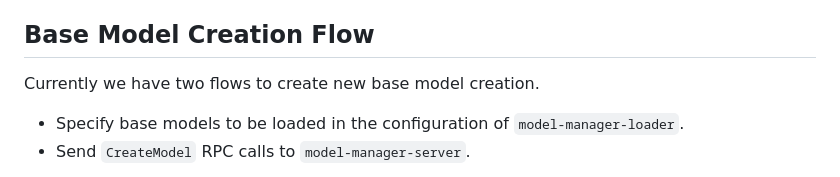
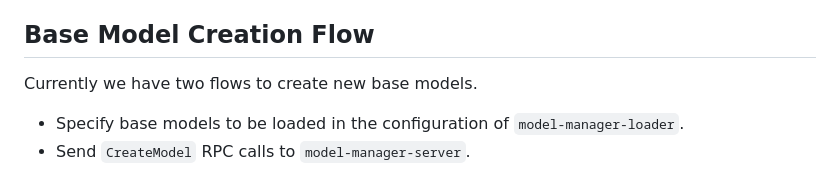
Before and after one commit to llmariner/model-manager, a Markdown page: README.md, the part around the change. GitHub-like rendering.

Commit message:
Update README.md
Co-authored-by: Copilot <175728472+Copilot@users.noreply.github.com>

```diff
--- a/README.md
+++ b/README.md
@@ -9,7 +9,7 @@ Model Manager consists of the following components;
 
 ## Base Model Creation Flow
 
-Currently we have two flows to create new base model creation.
+Currently we have two flows to create new base models.
 
 - Specify base models to be loaded in the configuration of `model-manager-loader`.
 - Send `CreateModel` RPC calls to `model-manager-server`.
```
